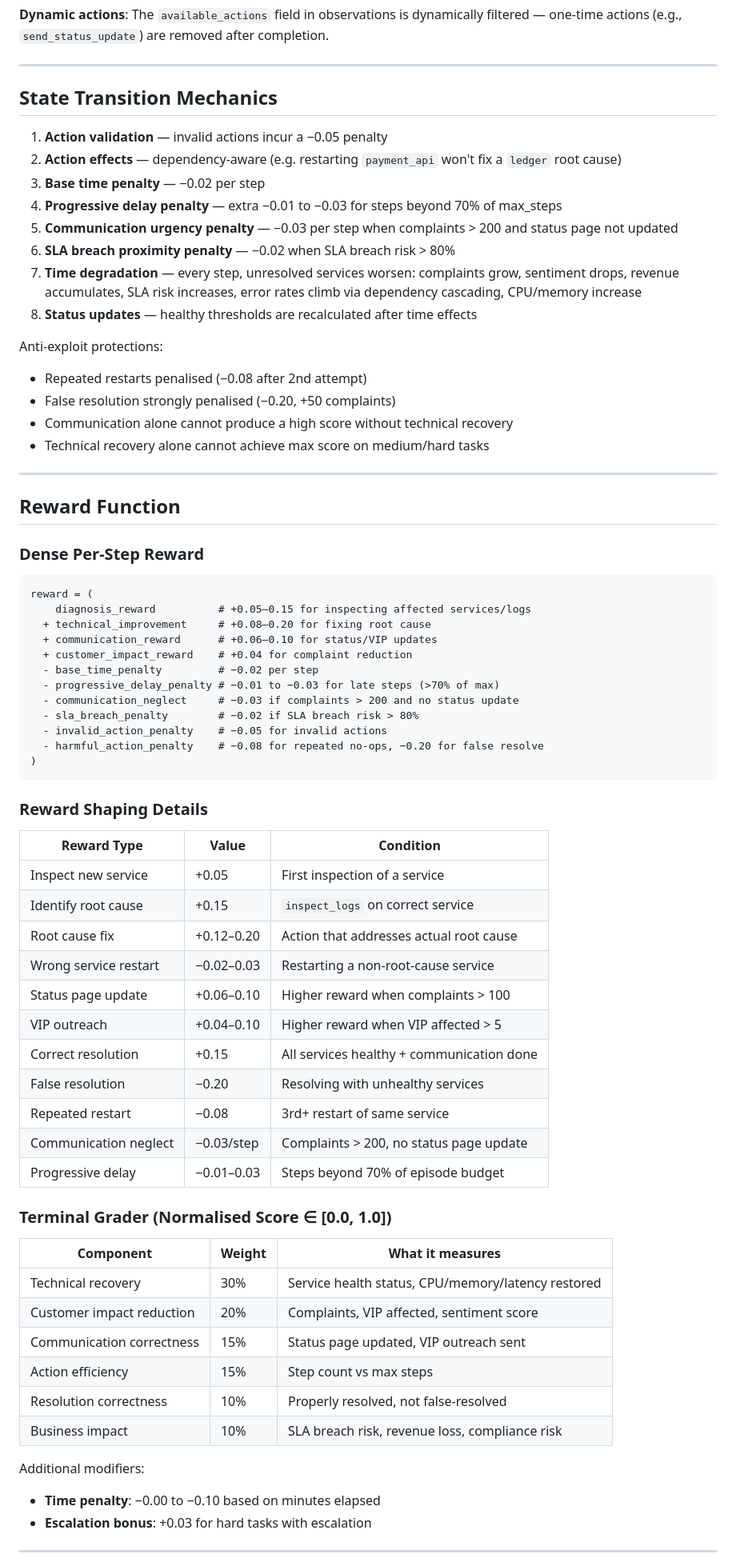
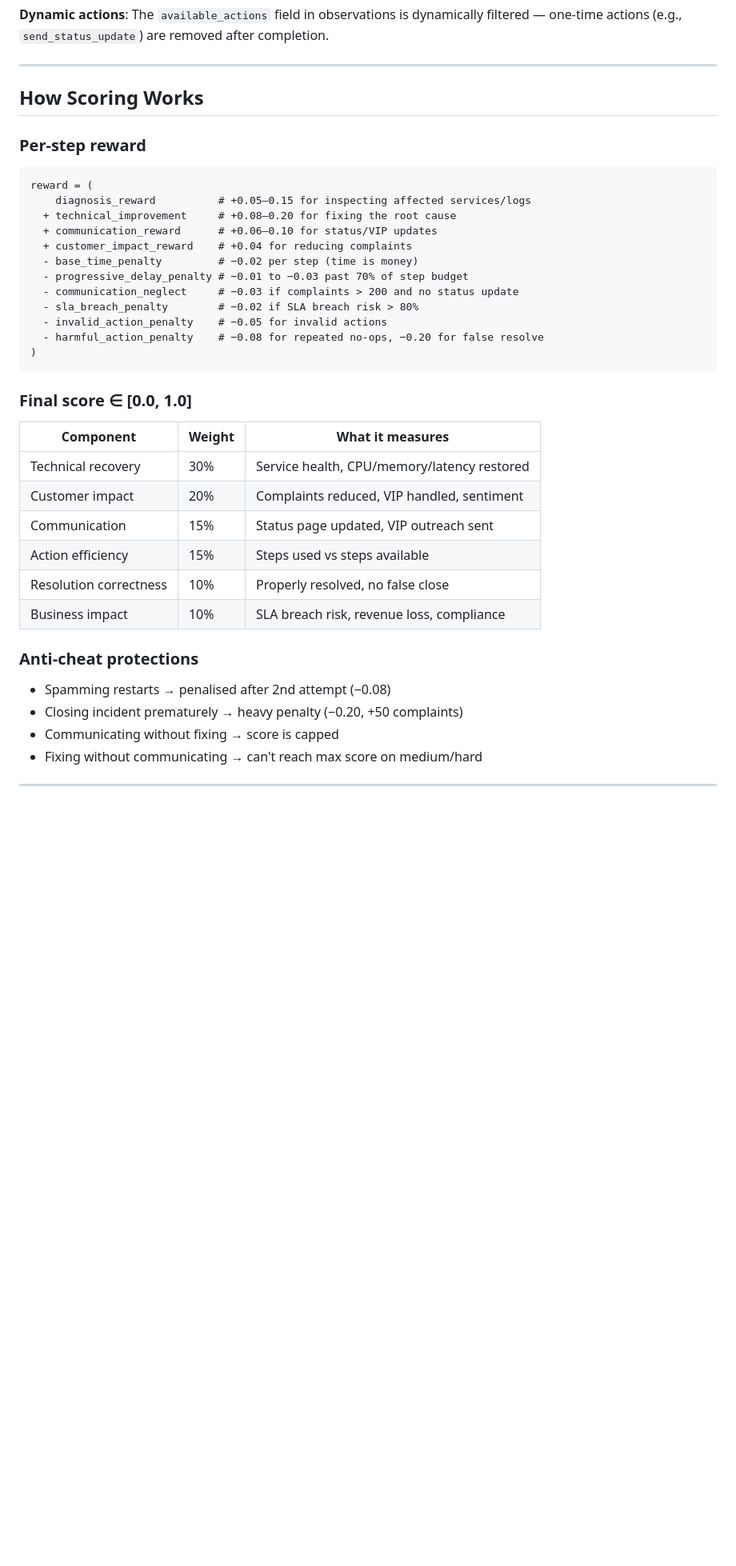
Before and after one commit to Chetanareddy18/IncidentOps-OpenEnv, a Markdown page: README.md, the part around one of its changes. Shown at 80% size. Drawn GitHub-style; blank space fills up the shorter version.

Commit message:
docs: rewrite README - cleaner structure, visual formatting, GitHub link

````diff
--- a/README.md
+++ b/README.md
@@ -103,37 +125,18 @@ Each step returns a structured observation:
 
 ---
 
-## State Transition Mechanics
+## How Scoring Works
 
-1. **Action validation** — invalid actions incur a −0.05 penalty
-2. **Action effects** — dependency-aware (e.g. restarting `payment_api` won't fix a `ledger` root cause)
-3. **Base time penalty** — −0.02 per step
-4. **Progressive delay penalty** — extra −0.01 to −0.03 for steps beyond 70% of max_steps
-5. **Communication urgency penalty** — −0.03 per step when complaints > 200 and status page not updated
-6. **SLA breach proximity penalty** — −0.02 when SLA breach risk > 80%
-7. **Time degradation** — every step, unresolved services worsen: complaints grow, sentiment drops, revenue accumulates, SLA risk increases, error rates climb via dependency cascading, CPU/memory increase
-8. **Status updates** — healthy thresholds are recalculated after time effects
-
-Anti-exploit protections:
-- Repeated restarts penalised (−0.08 after 2nd attempt)
-- False resolution strongly penalised (−0.20, +50 complaints)
-- Communication alone cannot produce a high score without technical recovery
-- Technical recovery alone cannot achieve max score on medium/hard tasks
-
----
-
-## Reward Function
-
-### Dense Per-Step Reward
+### Per-step reward
 
 ```
 reward = (
     diagnosis_reward          # +0.05–0.15 for inspecting affected services/logs
-  + technical_improvement     # +0.08–0.20 for fixing root cause
+  + technical_improvement     # +0.08–0.20 for fixing the root cause
   + communication_reward      # +0.06–0.10 for status/VIP updates
-  + customer_impact_reward    # +0.04 for complaint reduction
-  - base_time_penalty         # −0.02 per step
-  - progressive_delay_penalty # −0.01 to −0.03 for late steps (>70% of max)
+  + customer_impact_reward    # +0.04 for reducing complaints
+  - base_time_penalty         # −0.02 per step (time is money)
+  - progressive_delay_penalty # −0.01 to −0.03 past 70% of step budget
   - communication_neglect     # −0.03 if complaints > 200 and no status update
   - sla_breach_penalty        # −0.02 if SLA breach risk > 80%
   - invalid_action_penalty    # −0.05 for invalid actions
@@ -141,36 +144,22 @@ reward = (
 )
 ```
 
-### Reward Shaping Details
-
-| Reward Type | Value | Condition |
-|---|---|---|
-| Inspect new service | +0.05 | First inspection of a service |
-| Identify root cause | +0.15 | `inspect_logs` on correct service |
-| Root cause fix | +0.12–0.20 | Action that addresses actual root cause |
-| Wrong service restart | −0.02–0.03 | Restarting a non-root-cause service |
-| Status page update | +0.06–0.10 | Higher reward when complaints > 100 |
-| VIP outreach | +0.04–0.10 | Higher reward when VIP affected > 5 |
-| Correct resolution | +0.15 | All services healthy + communication done |
-| False resolution | −0.20 | Resolving with unhealthy services |
-| Repeated restart | −0.08 | 3rd+ restart of same service |
-| Communication neglect | −0.03/step | Complaints > 200, no status page update |
-| Progressive delay | −0.01–0.03 | Steps beyond 70% of episode budget |
-
-### Terminal Grader (Normalised Score ∈ [0.0, 1.0])
+### Final score ∈ [0.0, 1.0]
 
 | Component | Weight | What it measures |
 |---|---|---|
-| Technical recovery | 30% | Service health status, CPU/memory/latency restored |
-| Customer impact reduction | 20% | Complaints, VIP affected, sentiment score |
-| Communication correctness | 15% | Status page updated, VIP outreach sent |
-| Action efficiency | 15% | Step count vs max steps |
-| Resolution correctness | 10% | Properly resolved, not false-resolved |
-| Business impact | 10% | SLA breach risk, revenue loss, compliance risk |
+| Technical recovery | 30% | Service health, CPU/memory/latency restored |
+| Customer impact | 20% | Complaints reduced, VIP handled, sentiment |
+| Communication | 15% | Status page updated, VIP outreach sent |
+| Action efficiency | 15% | Steps used vs steps available |
+| Resolution correctness | 10% | Properly resolved, no false close |
+| Business impact | 10% | SLA breach risk, revenue loss, compliance |
 
-Additional modifiers:
-- **Time penalty**: −0.00 to −0.10 based on minutes elapsed
-- **Escalation bonus**: +0.03 for hard tasks with escalation
+### Anti-cheat protections
+- Spamming restarts → penalised after 2nd attempt (−0.08)
+- Closing incident prematurely → heavy penalty (−0.20, +50 complaints)
+- Communicating without fixing → score is capped
+- Fixing without communicating → can't reach max score on medium/hard
 
 ---
 
````
Also changed, not shown: other parts of README.md (+159 -135 lines).
